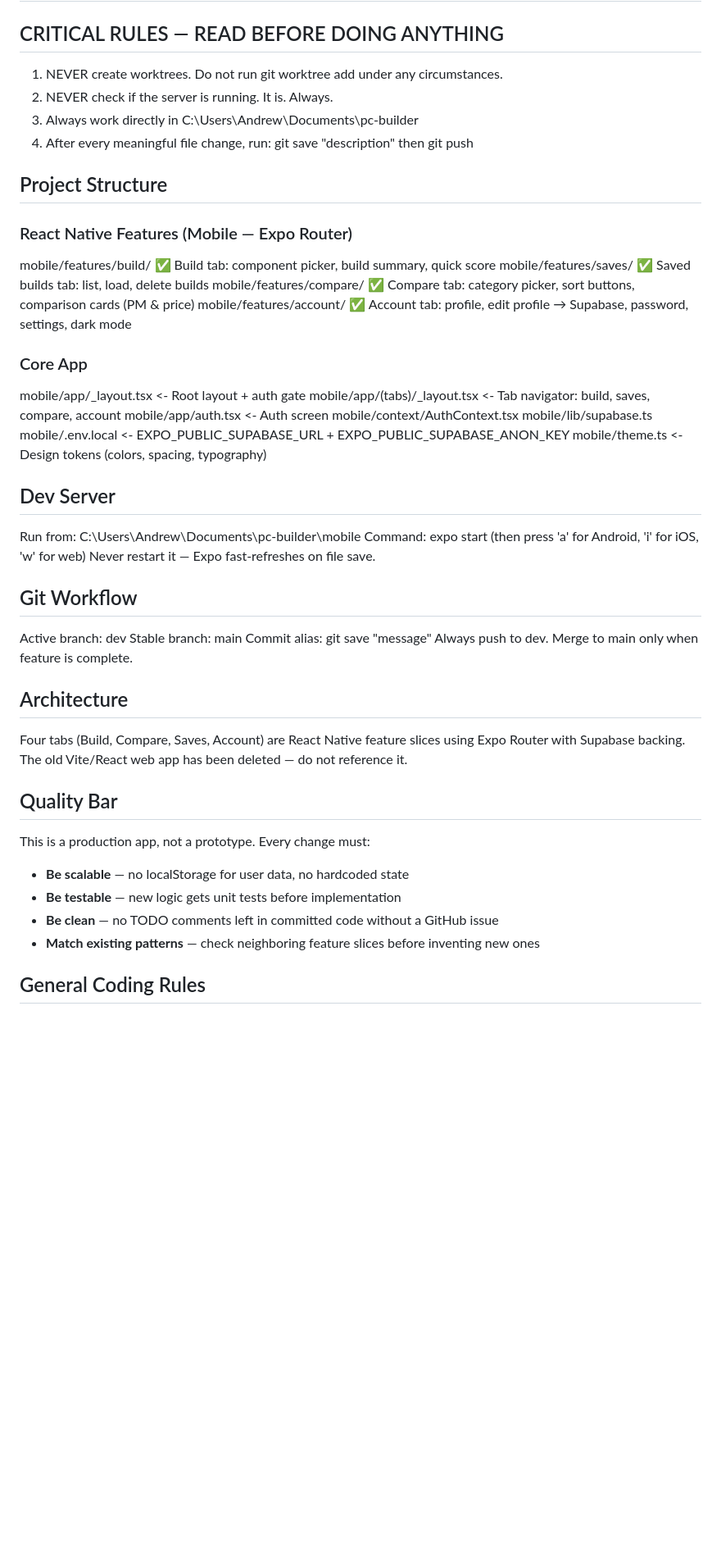
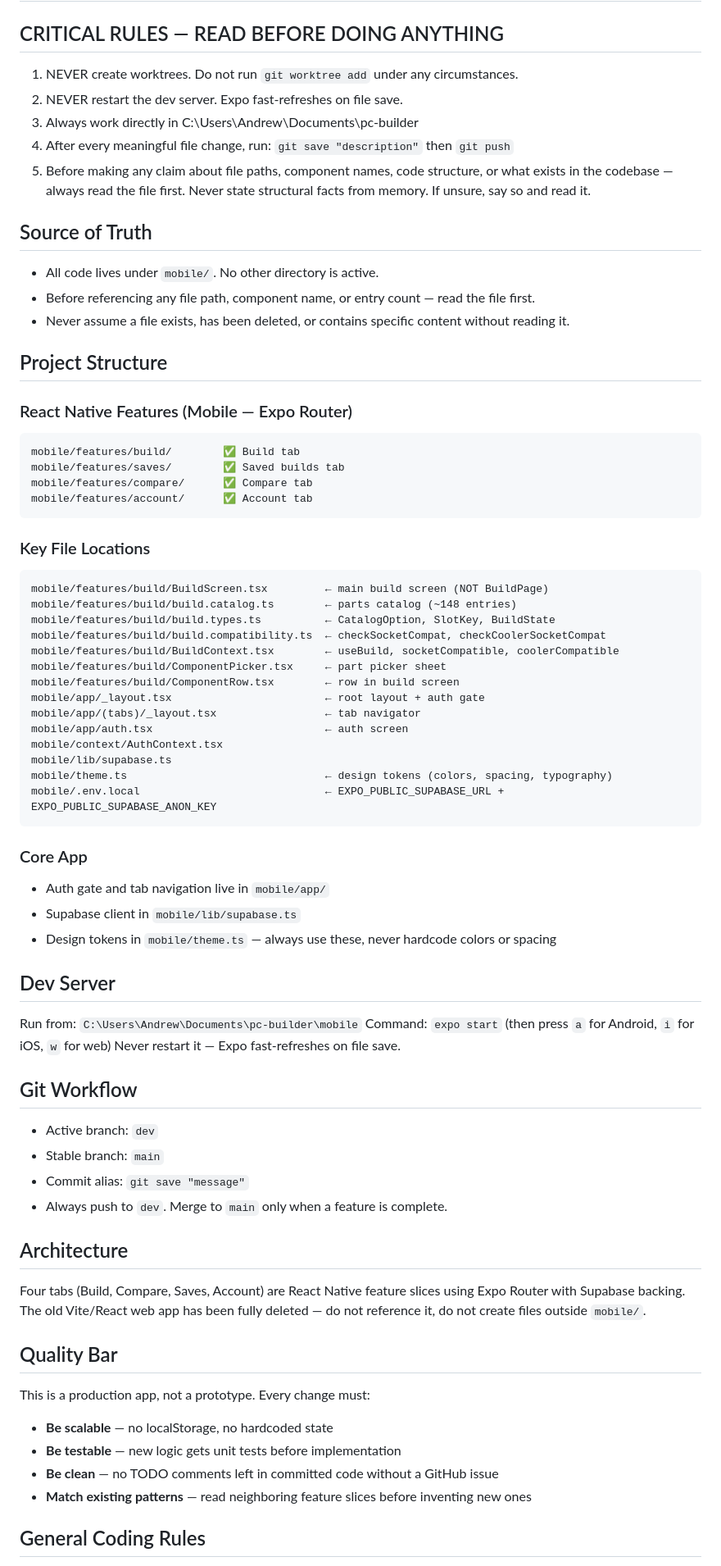
Before and after one commit to aschneidwind-web/Pcbuilderapp, a Markdown page: CLAUDE.md, the part around one of its changes. Shown at 82% size. GitHub-like rendering; blank space fills up the shorter version.

Commit message:
docs: update CLAUDE.md with source-of-truth rules and key file locations

````diff
--- a/CLAUDE.md
+++ b/CLAUDE.md
@@ -2,51 +2,74 @@
 
 ## CRITICAL RULES — READ BEFORE DOING ANYTHING
 
-1. NEVER create worktrees. Do not run git worktree add under any circumstances.
-2. NEVER check if the server is running. It is. Always.
+1. NEVER create worktrees. Do not run `git worktree add` under any circumstances.
+2. NEVER restart the dev server. Expo fast-refreshes on file save.
 3. Always work directly in C:\Users\Andrew\Documents\pc-builder
-4. After every meaningful file change, run: git save "description" then git push
+4. After every meaningful file change, run: `git save "description"` then `git push`
+5. Before making any claim about file paths, component names, code structure, or what exists in the codebase — always read the file first. Never state structural facts from memory. If unsure, say so and read it.
+
+## Source of Truth
+
+- All code lives under `mobile/`. No other directory is active.
+- Before referencing any file path, component name, or entry count — read the file first.
+- Never assume a file exists, has been deleted, or contains specific content without reading it.
 
 ## Project Structure
 
 ### React Native Features (Mobile — Expo Router)
-mobile/features/build/        ✅ Build tab: component picker, build summary, quick score
-mobile/features/saves/        ✅ Saved builds tab: list, load, delete builds
-mobile/features/compare/      ✅ Compare tab: category picker, sort buttons, comparison cards (PM & price)
-mobile/features/account/      ✅ Account tab: profile, edit profile → Supabase, password, settings, dark mode
+```
+mobile/features/build/        ✅ Build tab
+mobile/features/saves/        ✅ Saved builds tab
+mobile/features/compare/      ✅ Compare tab
+mobile/features/account/      ✅ Account tab
+```
+
+### Key File Locations
+```
+mobile/features/build/BuildScreen.tsx         ← main build screen (NOT BuildPage)
+mobile/features/build/build.catalog.ts        ← parts catalog (~148 entries)
+mobile/features/build/build.types.ts          ← CatalogOption, SlotKey, BuildState
+mobile/features/build/build.compatibility.ts  ← checkSocketCompat, checkCoolerSocketCompat
+mobile/features/build/BuildContext.tsx        ← useBuild, socketCompatible, coolerCompatible
+mobile/features/build/ComponentPicker.tsx     ← part picker sheet
+mobile/features/build/ComponentRow.tsx        ← row in build screen
+mobile/app/_layout.tsx                        ← root layout + auth gate
+mobile/app/(tabs)/_layout.tsx                 ← tab navigator
+mobile/app/auth.tsx                           ← auth screen
+mobile/context/AuthContext.tsx
+mobile/lib/supabase.ts
+mobile/theme.ts                               ← design tokens (colors, spacing, typography)
+mobile/.env.local                             ← EXPO_PUBLIC_SUPABASE_URL + EXPO_PUBLIC_SUPABASE_ANON_KEY
+```
 
 ### Core App
-mobile/app/_layout.tsx        <- Root layout + auth gate
-mobile/app/(tabs)/_layout.tsx <- Tab navigator: build, saves, compare, account
-mobile/app/auth.tsx           <- Auth screen
-mobile/context/AuthContext.tsx
-mobile/lib/supabase.ts
-mobile/.env.local              <- EXPO_PUBLIC_SUPABASE_URL + EXPO_PUBLIC_SUPABASE_ANON_KEY
-mobile/theme.ts                <- Design tokens (colors, spacing, typography)
+- Auth gate and tab navigation live in `mobile/app/`
+- Supabase client in `mobile/lib/supabase.ts`
+- Design tokens in `mobile/theme.ts` — always use these, never hardcode colors or spacing
 
 ## Dev Server
 
-Run from: C:\Users\Andrew\Documents\pc-builder\mobile
-Command: expo start (then press 'a' for Android, 'i' for iOS, 'w' for web)
+Run from: `C:\Users\Andrew\Documents\pc-builder\mobile`
+Command: `expo start` (then press `a` for Android, `i` for iOS, `w` for web)
 Never restart it — Expo fast-refreshes on file save.
 
 ## Git Workflow
 
-Active branch: dev
-Stable branch: main
-Commit alias: git save "message"
-Always push to dev. Merge to main only when feature is complete.
+- Active branch: `dev`
+- Stable branch: `main`
+- Commit alias: `git save "message"`
+- Always push to `dev`. Merge to `main` only when a feature is complete.
 
 ## Architecture
 
-Four tabs (Build, Compare, Saves, Account) are React Native feature slices using Expo Router with Supabase backing. The old Vite/React web app has been deleted — do not reference it.
+Four tabs (Build, Compare, Saves, Account) are React Native feature slices using Expo Router with Supabase backing. The old Vite/React web app has been fully deleted — do not reference it, do not create files outside `mobile/`.
 
 ## Quality Bar
 
 This is a production app, not a prototype. Every change must:
-- **Be scalable** — no localStorage for user data, no hardcoded state
+- **Be scalable** — no localStorage, no hardcoded state
 - **Be testable** — new logic gets unit tests before implementation
 - **Be clean** — no TODO comments left in committed code without a GitHub issue
-- **Match existing patterns** — check neighboring feature slices before inventing new ones
+- **Match existing patterns** — read neighboring feature slices before inventing new ones
 
 ## General Coding Rules
````
Also changed, not shown: other parts of CLAUDE.md (+16 -10 lines).
